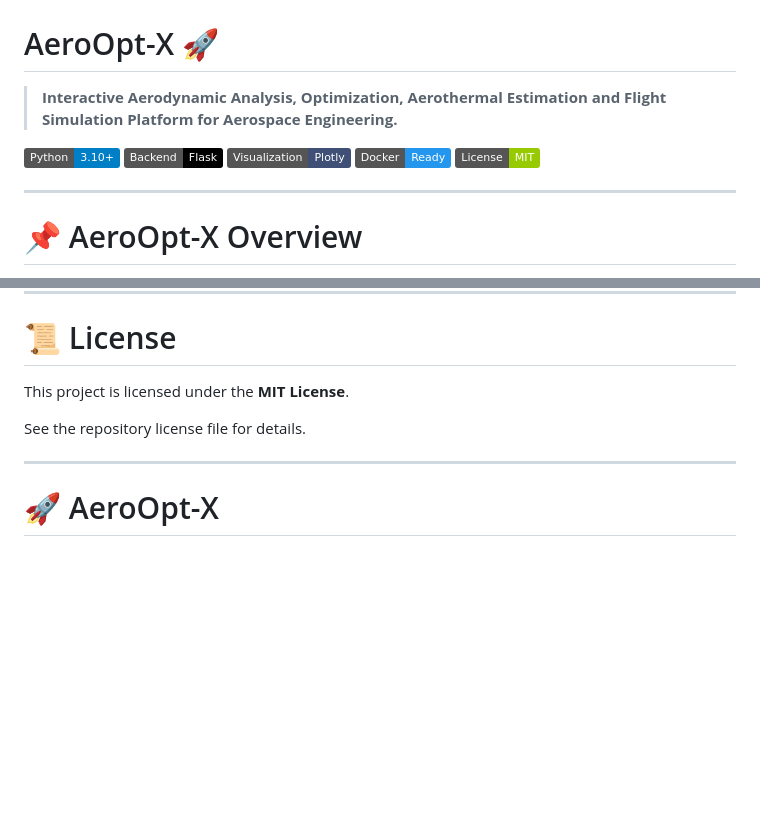
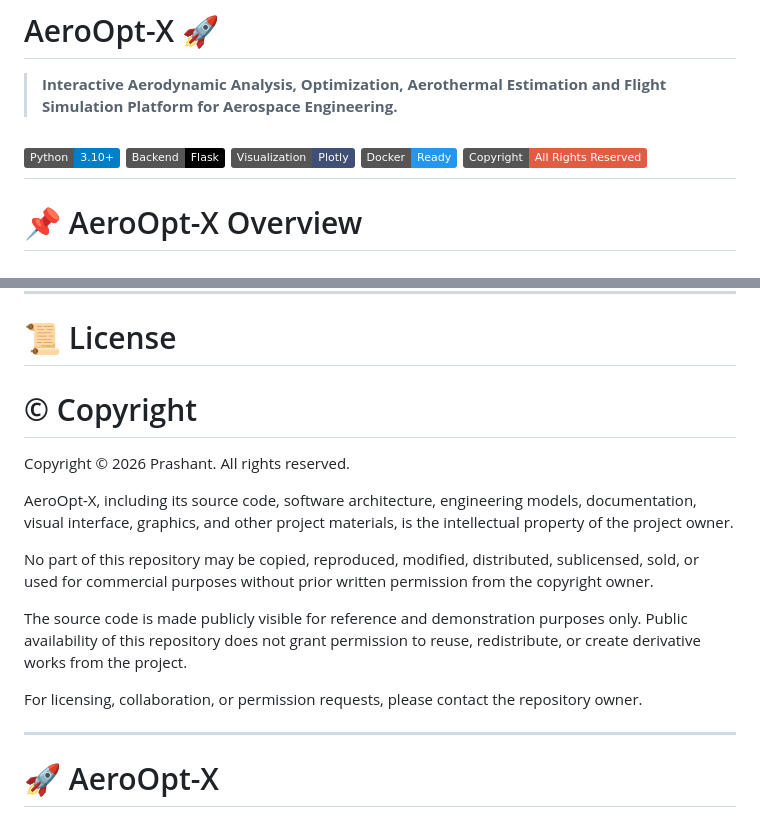
Before and after one commit to PRASHANTROOT/aeroopt-x, a Markdown page: README.md, 2 parts joined by grey strips. Drawn GitHub-style; badges without logos; blank space fills up the shorter version.

Commit message:
Add proprietary copyright notice and update licensing

```diff
--- a/README.md
+++ b/README.md
@@ -6,8 +6,7 @@
 ![Flask](https://img.shields.io/badge/Backend-Flask-black?logo=flask)
 ![Plotly](https://img.shields.io/badge/Visualization-Plotly-3F4F75?logo=plotly)
 ![Docker](https://img.shields.io/badge/Docker-Ready-2496ED?logo=docker)
-![License](https://img.shields.io/badge/License-MIT-green)
-
+![Copyright](https://img.shields.io/badge/Copyright-All%20Rights%20Reserved-red)
 ---
 
 # 📌 AeroOpt-X Overview
@@ -981,9 +980,17 @@ Then open a Pull Request.
 
 # 📜 License
 
-This project is licensed under the **MIT License**.
+# © Copyright
 
-See the repository license file for details.
+Copyright © 2026 Prashant. All rights reserved.
+
+AeroOpt-X, including its source code, software architecture, engineering models, documentation, visual interface, graphics, and other project materials, is the intellectual property of the project owner.
+
+No part of this repository may be copied, reproduced, modified, distributed, sublicensed, sold, or used for commercial purposes without prior written permission from the copyright owner.
+
+The source code is made publicly visible for reference and demonstration purposes only. Public availability of this repository does not grant permission to reuse, redistribute, or create derivative works from the project.
+
+For licensing, collaboration, or permission requests, please contact the repository owner.
 
 ---
 
```
